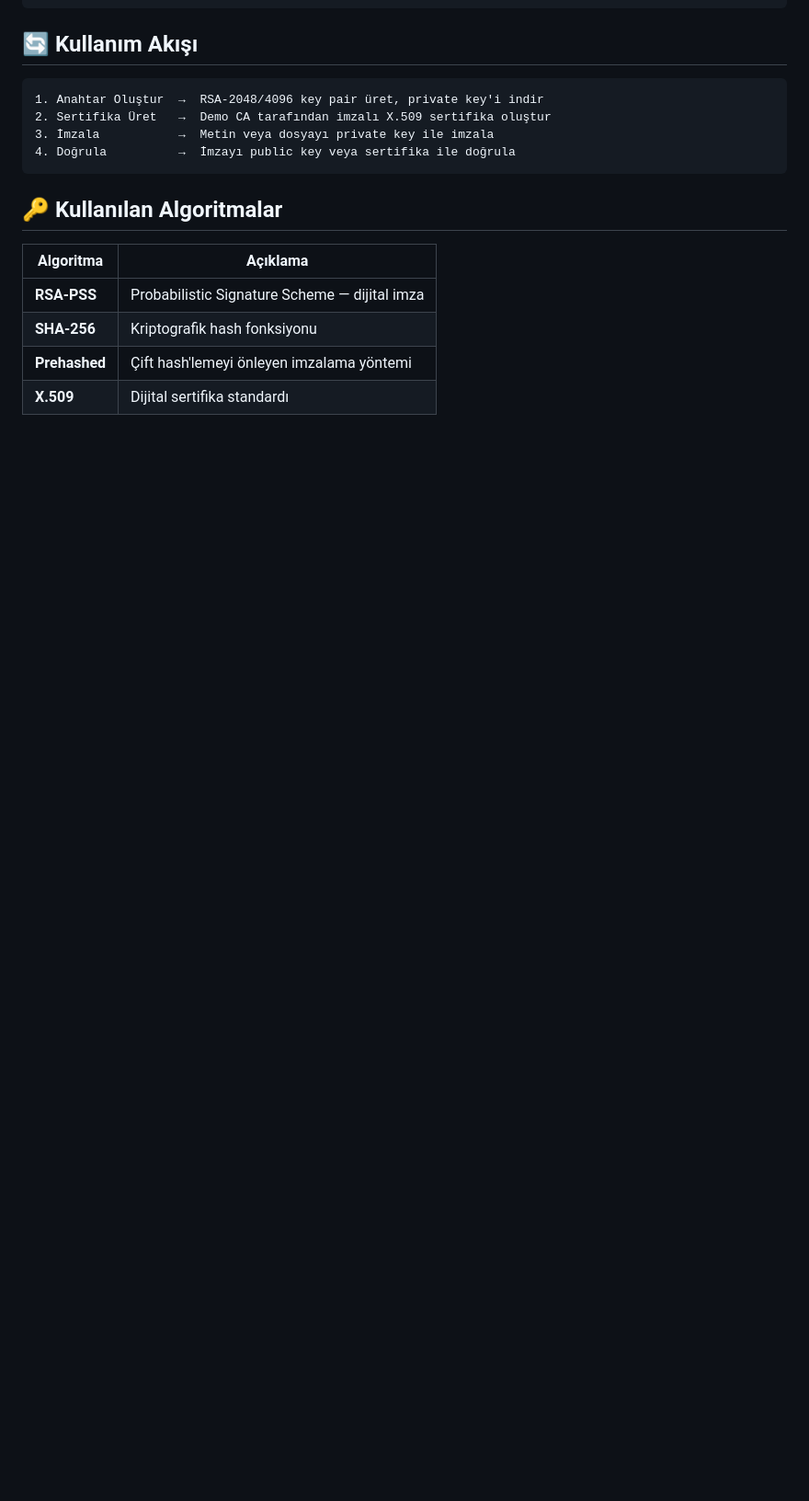
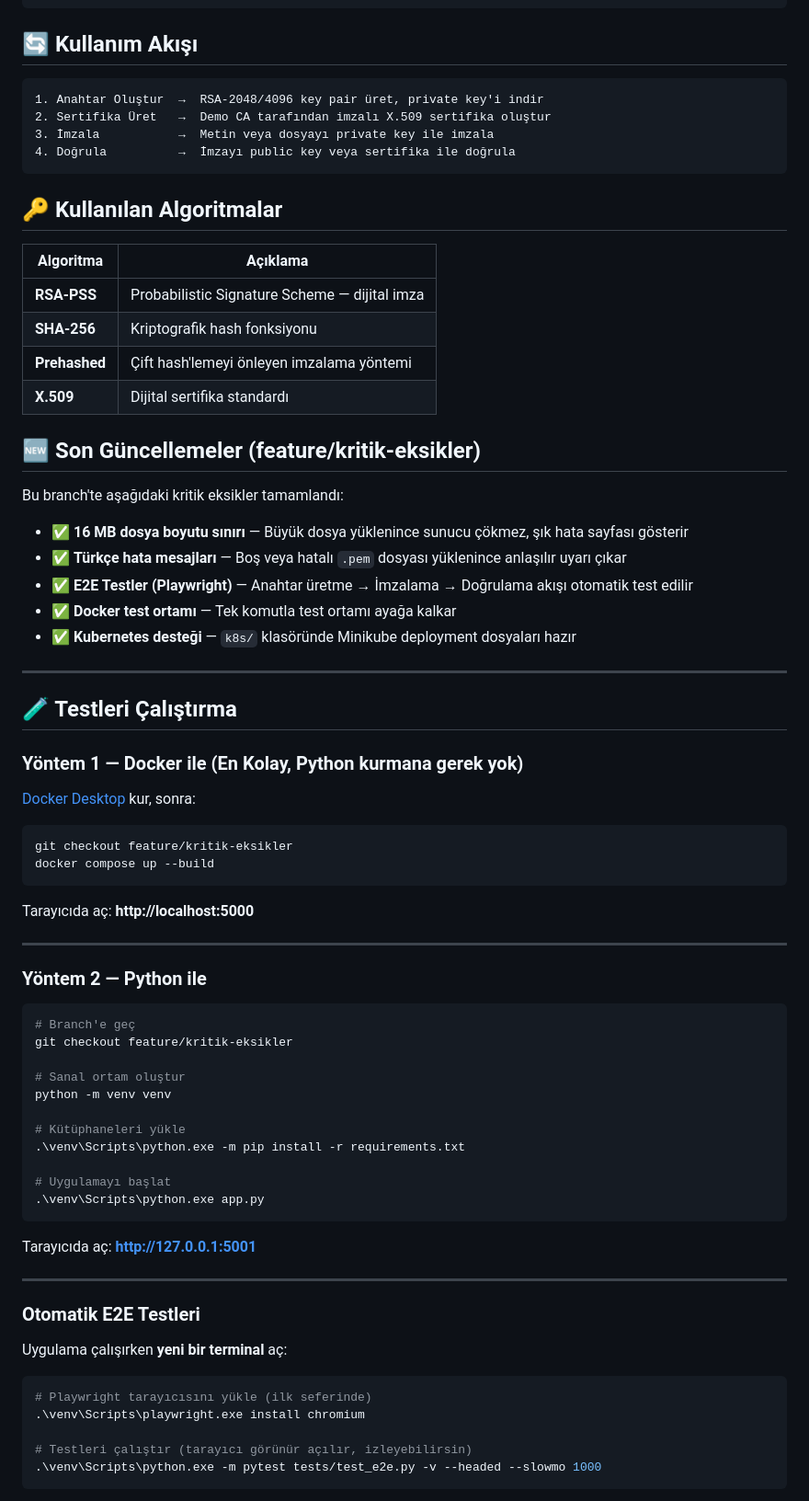
Before and after one commit to mcpaslan/dijital-kimlik-olusturma-araci, a Markdown page: README.md, the part around one of its changes. Shown at 92% size. Rendered like a GitHub page; blank space fills up the shorter version.

Commit message:
docs: README'ye test talimatlari ve kurulum rehberi eklendi

````diff
--- a/README.md
+++ b/README.md
@@ -117,3 +117,62 @@ docker run -d \
 | **Prehashed** | Çift hash'lemeyi önleyen imzalama yöntemi |
 | **X.509** | Dijital sertifika standardı |
 
+## 🆕 Son Güncellemeler (feature/kritik-eksikler)
+
+Bu branch'te aşağıdaki kritik eksikler tamamlandı:
+
+- ✅ **16 MB dosya boyutu sınırı** — Büyük dosya yüklenince sunucu çökmez, şık hata sayfası gösterir
+- ✅ **Türkçe hata mesajları** — Boş veya hatalı `.pem` dosyası yüklenince anlaşılır uyarı çıkar
+- ✅ **E2E Testler (Playwright)** — Anahtar üretme → İmzalama → Doğrulama akışı otomatik test edilir
+- ✅ **Docker test ortamı** — Tek komutla test ortamı ayağa kalkar
+- ✅ **Kubernetes desteği** — `k8s/` klasöründe Minikube deployment dosyaları hazır
+
+---
+
+## 🧪 Testleri Çalıştırma
+
+### Yöntem 1 — Docker ile (En Kolay, Python kurmana gerek yok)
+
+[Docker Desktop](https://docker.com) kur, sonra:
+
+```powershell
+git checkout feature/kritik-eksikler
+docker compose up --build
+```
+
+Tarayıcıda aç: **http://localhost:5000**
+
+---
+
+### Yöntem 2 — Python ile
+
+```powershell
+# Branch'e geç
+git checkout feature/kritik-eksikler
+
+# Sanal ortam oluştur
+python -m venv venv
+
+# Kütüphaneleri yükle
+.\venv\Scripts\python.exe -m pip install -r requirements.txt
+
+# Uygulamayı başlat
+.\venv\Scripts\python.exe app.py
+```
+
+Tarayıcıda aç: **http://127.0.0.1:5001**
+
+---
+
+### Otomatik E2E Testleri
+
+Uygulama çalışırken **yeni bir terminal** aç:
+
+```powershell
+# Playwright tarayıcısını yükle (ilk seferinde)
+.\venv\Scripts\playwright.exe install chromium
+
+# Testleri çalıştır (tarayıcı görünür açılır, izleyebilirsin)
+.\venv\Scripts\python.exe -m pytest tests/test_e2e.py -v --headed --slowmo 1000
+```
+
````
Also changed, not shown: other parts of README.md (+25 -0 lines).
